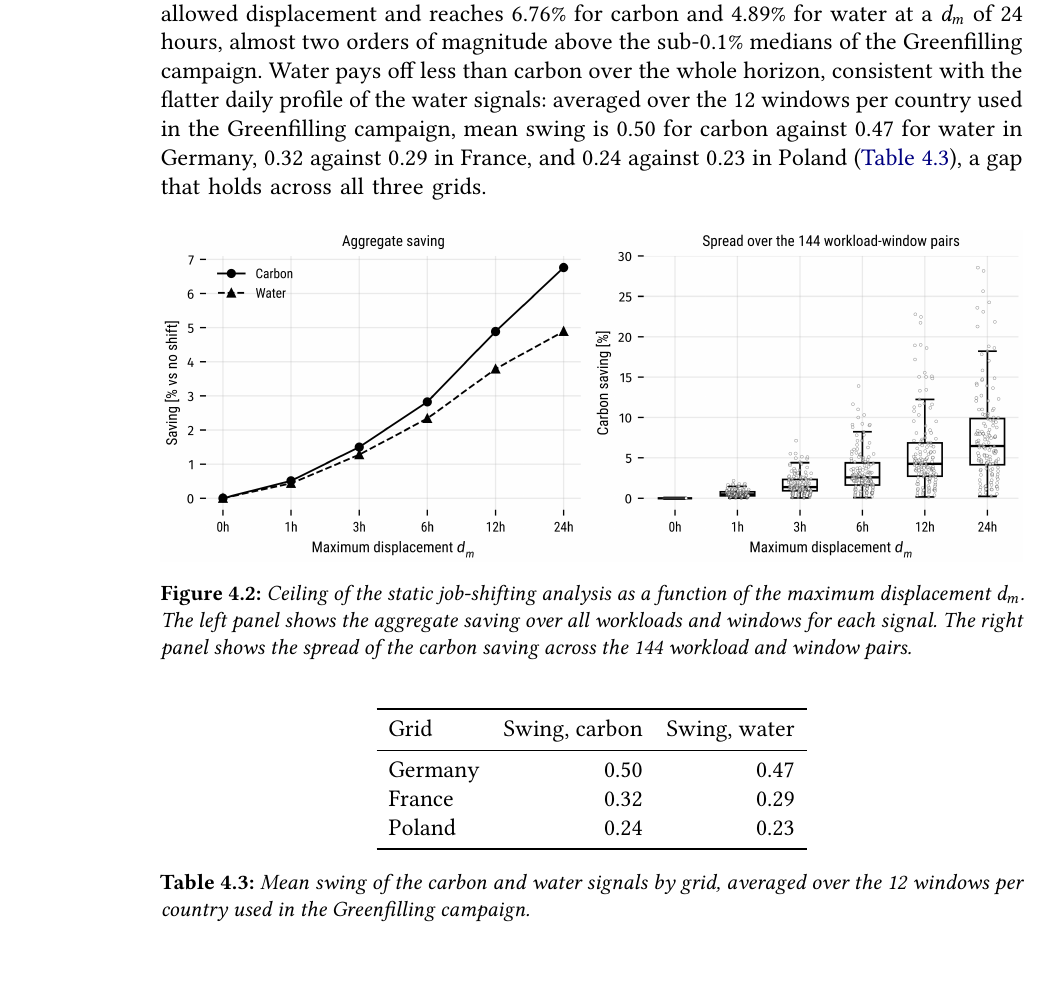
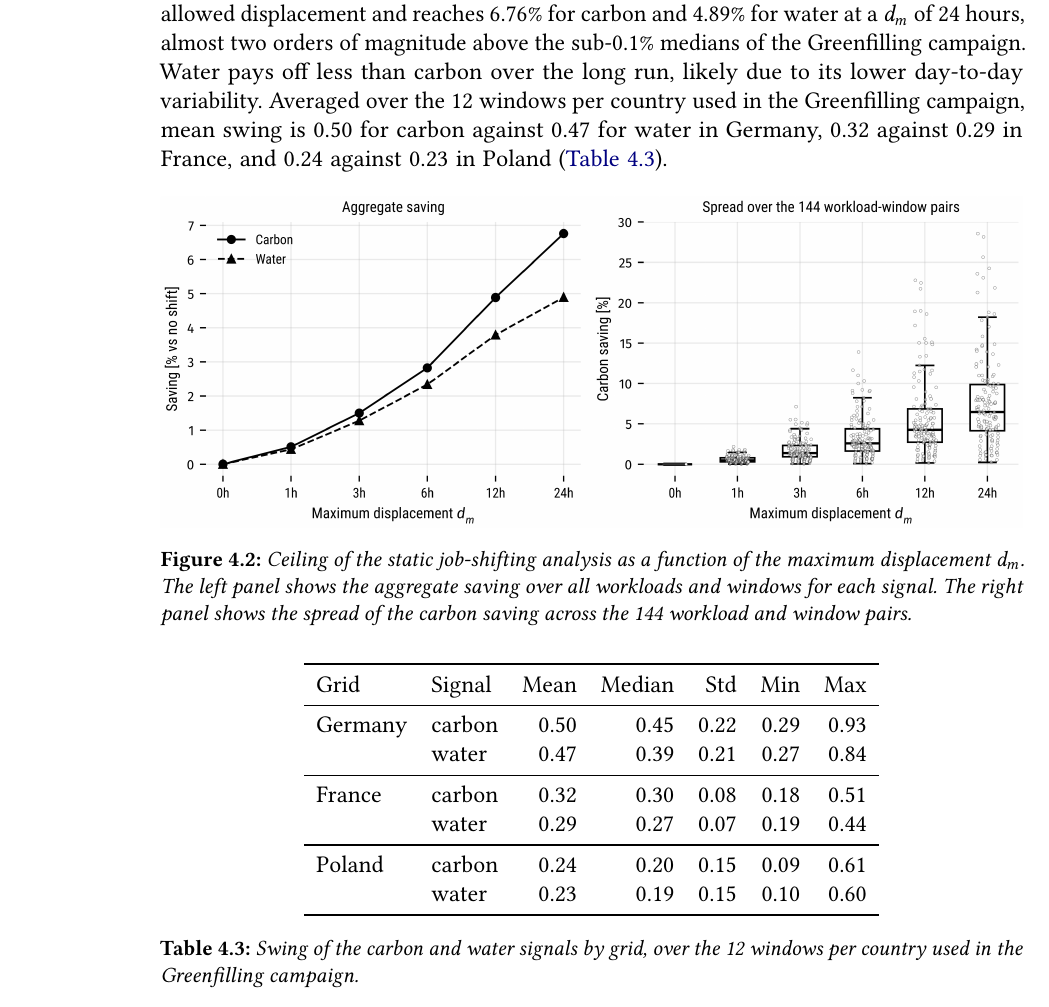
Before and after one commit to firilisinof/qualification, a LaTeX thesis (quali.tex, which reads content/03-preliminary-results.tex): part of page 18 of 27, cut so that both start at the same text, the shorter picture padded with empty space. Compiled offline with pdfLaTeX.

Commit message:
Small adjusts to preliminary results

```diff
--- a/content/03-preliminary-results.tex
+++ b/content/03-preliminary-results.tex
@@ -98,7 +99,7 @@ where $P_{\text{idle}}$ and $P_{\text{comp}}$ are the platform's idle and busy n
 
 Before the heuristic reaches the scheduler, the same cost function supports a static analysis of the workloads and traces. The grid signals are step functions on a 15-minute grid, so the integrals in \Cref{eq:shifting-cost} collapse into sums. We use this to compute a ceiling: for each job, excluding the warm-up jobs that reconstruct the machine state at the start of each extract, we record the saving it would collect if it could shift freely within $d_m$, and we accumulate these per-job gains over the same 144 workload and window combinations as the campaign, with the same platform power values, for $d_m$ between zero and 24 hours. The ceiling is optimistic by construction, since summing independent per-job gains ignores node capacity and queue contention and lets every job claim the same low-intensity valleys at once. Its value is diagnostic: if even this bound were small, no shifting heuristic on these signals would be worth implementing.
 
-The bound is not small, as \Cref{fig:shifting-ceiling-horizon} shows. The aggregate ceiling grows with the allowed displacement and reaches 6.76\% for carbon and 4.89\% for water at a $d_m$ of 24 hours, almost two orders of magnitude above the sub-0.1\% medians of the Greenfilling campaign. Water pays off less than carbon over the whole horizon, consistent with the flatter daily profile of the water signals: averaged over the 12 windows per country used in the Greenfilling campaign, mean swing is 0.50 for carbon against 0.47 for water in Germany, 0.32 against 0.29 in France, and 0.24 against 0.23 in Poland (\Cref{tab:shifting-swing}), a gap that holds across all three grids.
+The bound is not small, as \Cref{fig:shifting-ceiling-horizon} shows. The aggregate ceiling grows with the allowed displacement and reaches 6.76\% for carbon and 4.89\% for water at a $d_m$ of 24 hours, almost two orders of magnitude above the sub-0.1\% medians of the Greenfilling campaign. Water pays off less than carbon over the long run, likely due to its lower day-to-day variability. Averaged over the 12 windows per country used in the Greenfilling campaign, mean swing is 0.50 for carbon against 0.47 for water in Germany, 0.32 against 0.29 in France, and 0.24 against 0.23 in Poland (\Cref{tab:shifting-swing}).
 
 \begin{figure}
 \centering
@@ -109,15 +110,20 @@ The bound is not small, as \Cref{fig:shifting-ceiling-horizon} shows. The aggreg
 
 \begin{table}
 \centering
-\caption{Mean swing of the carbon and water signals by grid, averaged over the 12 windows per country used in the Greenfilling campaign.}
+\caption{Swing of the carbon and water signals by grid, over the 12 windows per country used in the Greenfilling campaign.}
 \label{tab:shifting-swing}
-\begin{tabular}{lrr}
+\begin{tabular}{llrrrrr}
 \toprule
-Grid & Swing, carbon & Swing, water \\
+Grid & Signal & Mean & Median & Std & Min & Max \\
 \midrule
-Germany & 0.50 & 0.47 \\
-France & 0.32 & 0.29 \\
-Poland & 0.24 & 0.23 \\
+\multirow[t]{2}{*}{Germany} & carbon & 0.50 & 0.45 & 0.22 & 0.29 & 0.93 \\
+ & water & 0.47 & 0.39 & 0.21 & 0.27 & 0.84 \\
+\midrule
+\multirow[t]{2}{*}{France} & carbon & 0.32 & 0.30 & 0.08 & 0.18 & 0.51 \\
+ & water & 0.29 & 0.27 & 0.07 & 0.19 & 0.44 \\
+\midrule
+\multirow[t]{2}{*}{Poland} & carbon & 0.24 & 0.20 & 0.15 & 0.09 & 0.61 \\
+ & water & 0.23 & 0.19 & 0.15 & 0.10 & 0.60 \\
 \bottomrule
 \end{tabular}
 \end{table}
--- a/quali.tex
+++ b/quali.tex
@@ -46,6 +46,7 @@
 % etc. Tal como "imegoodies", pode valer a pena ler os comentários
 % e fazer modificações nessa package. Com a opção "thesis", imelooks
 % também define os comandos para capa, folha de rosto etc.
+\usepackage{multirow}
 \usepackage{imegoodies}
 \usepackage[thesis]{imelooks}
 
```
Also changed, not shown: quali.pdf, content/03-preliminary-results.tex (20 more changed lines).
